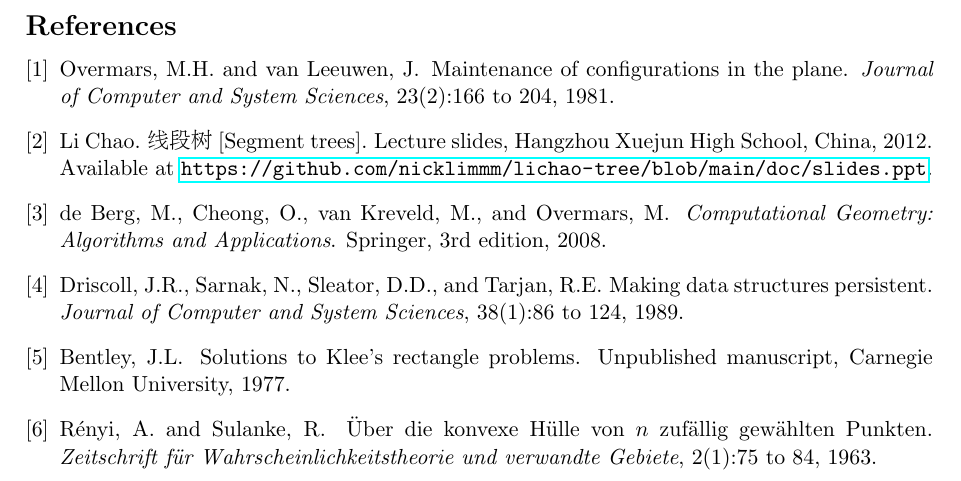
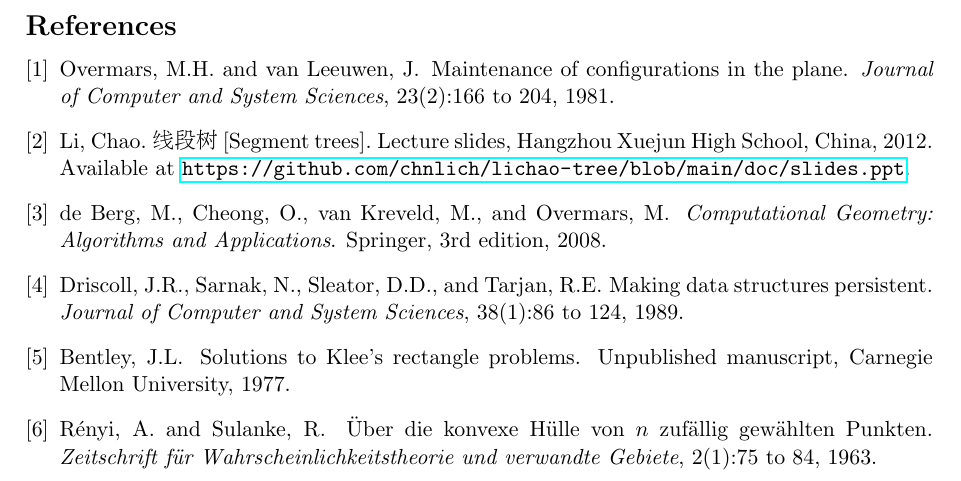
Before and after one commit to chnlich/lichao-tree, a LaTeX paper (doc/report.tex): part of page 12 of 12, cut so that both start at the same text. Compiled offline with pdfLaTeX.

Commit message:
Fix slides URL and author name format in bibliography
Change slides URL from nicklimmm/lichao-tree to chnlich/lichao-tree.
Change "Li Chao." to "Li, Chao." to match surname-first convention
used by all other bibliography entries.

Co-Authored-By: Claude Opus 4.6 <noreply@anthropic.com>

```diff
--- a/doc/report.tex
+++ b/doc/report.tex
@@ -634,10 +634,10 @@ Overmars, M.H. and van Leeuwen, J.
 \newblock \emph{Journal of Computer and System Sciences}, 23(2):166 to 204, 1981.
 
 \bibitem{lichao2012}
-Li Chao.
+Li, Chao.
 \newblock \begin{CJK}{UTF8}{gbsn}线段树\end{CJK} [Segment trees].
 \newblock Lecture slides, Hangzhou Xuejun High School, China, 2012.
-\newblock Available at \url{https://github.com/nicklimmm/lichao-tree/blob/main/doc/slides.ppt}.
+\newblock Available at \url{https://github.com/chnlich/lichao-tree/blob/main/doc/slides.ppt}.
 
 \bibitem{deberg2008}
 de Berg, M., Cheong, O., van Kreveld, M., and Overmars, M.
```
Also changed, not shown: doc/report.pdf.
